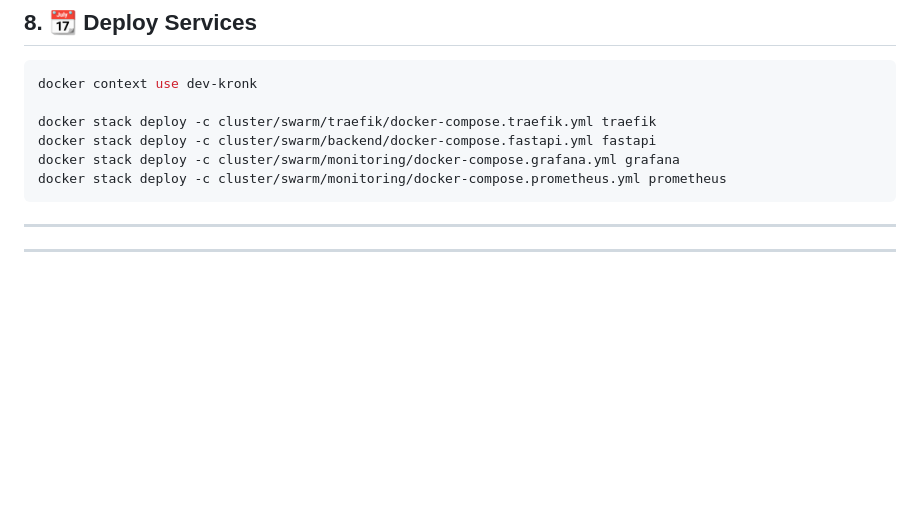
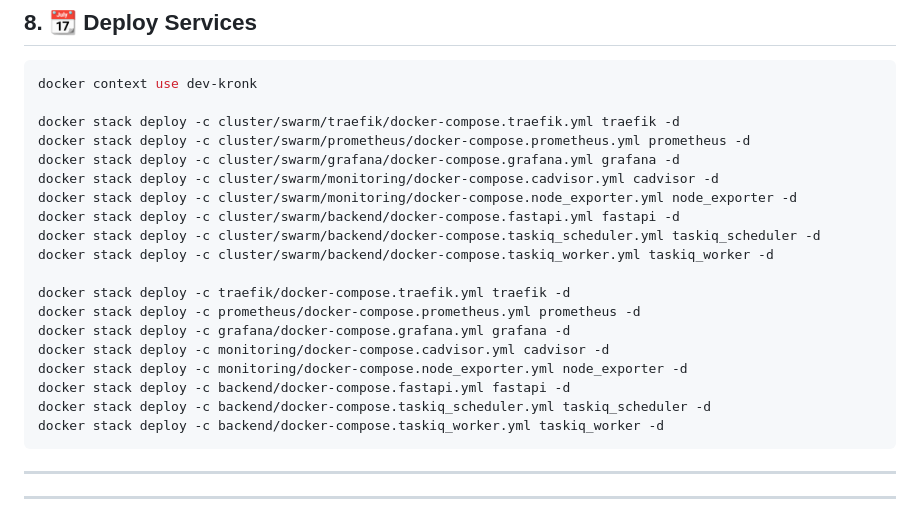
Before and after one commit to KAMRON-DEVELOPER/kronk-fastapi, a Markdown page: README.md, the part around the change. GitHub-like rendering; blank space fills up the shorter version.

Commit message:
Mon 21 13:18; Deploy

````diff
--- a/README.md
+++ b/README.md
@@ -316,10 +316,23 @@ chmod 600 cluster/swarm/traefik/config/acme.json
 ```bash
 docker context use dev-kronk
 
-docker stack deploy -c cluster/swarm/traefik/docker-compose.traefik.yml traefik
-docker stack deploy -c cluster/swarm/backend/docker-compose.fastapi.yml fastapi
-docker stack deploy -c cluster/swarm/monitoring/docker-compose.grafana.yml grafana
-docker stack deploy -c cluster/swarm/monitoring/docker-compose.prometheus.yml prometheus
+docker stack deploy -c cluster/swarm/traefik/docker-compose.traefik.yml traefik -d
+docker stack deploy -c cluster/swarm/prometheus/docker-compose.prometheus.yml prometheus -d
+docker stack deploy -c cluster/swarm/grafana/docker-compose.grafana.yml grafana -d
+docker stack deploy -c cluster/swarm/monitoring/docker-compose.cadvisor.yml cadvisor -d
+docker stack deploy -c cluster/swarm/monitoring/docker-compose.node_exporter.yml node_exporter -d
+docker stack deploy -c cluster/swarm/backend/docker-compose.fastapi.yml fastapi -d
+docker stack deploy -c cluster/swarm/backend/docker-compose.taskiq_scheduler.yml taskiq_scheduler -d
+docker stack deploy -c cluster/swarm/backend/docker-compose.taskiq_worker.yml taskiq_worker -d
+
+docker stack deploy -c traefik/docker-compose.traefik.yml traefik -d
+docker stack deploy -c prometheus/docker-compose.prometheus.yml prometheus -d
+docker stack deploy -c grafana/docker-compose.grafana.yml grafana -d
+docker stack deploy -c monitoring/docker-compose.cadvisor.yml cadvisor -d
+docker stack deploy -c monitoring/docker-compose.node_exporter.yml node_exporter -d
+docker stack deploy -c backend/docker-compose.fastapi.yml fastapi -d
+docker stack deploy -c backend/docker-compose.taskiq_scheduler.yml taskiq_scheduler -d
+docker stack deploy -c backend/docker-compose.taskiq_worker.yml taskiq_worker -d
 ```
 
 ---
````
